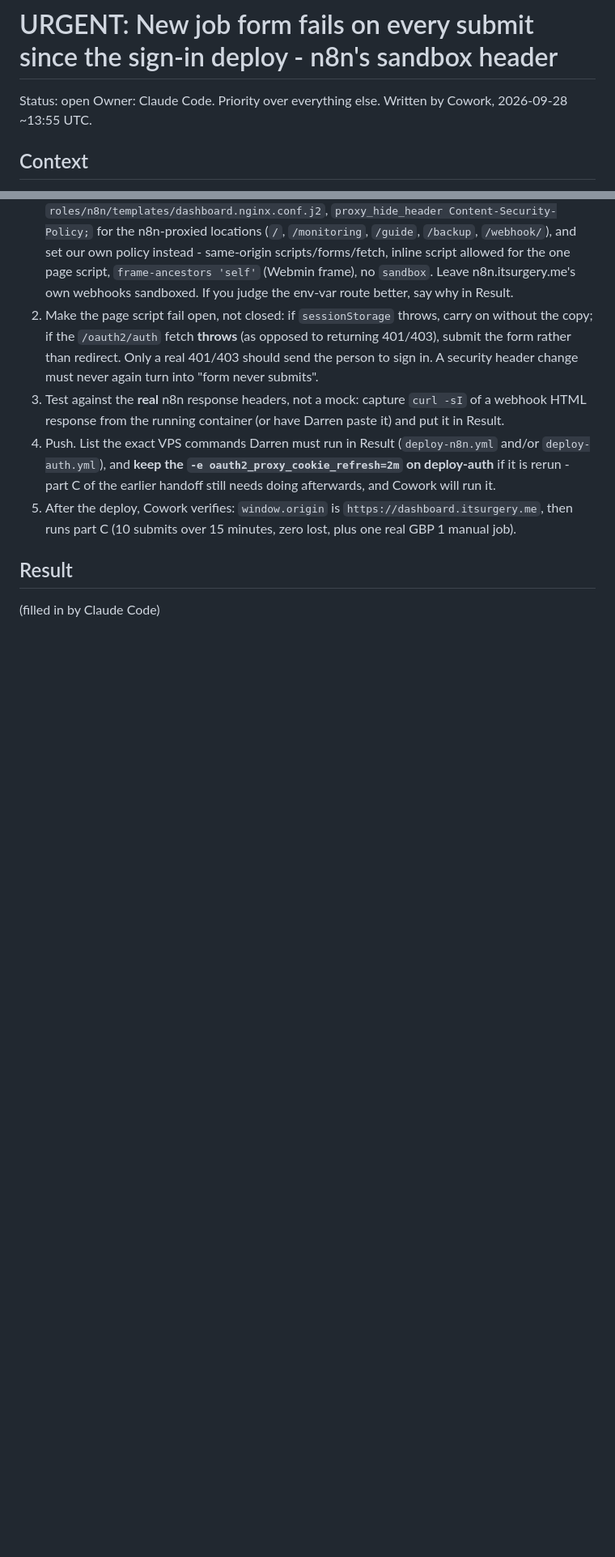
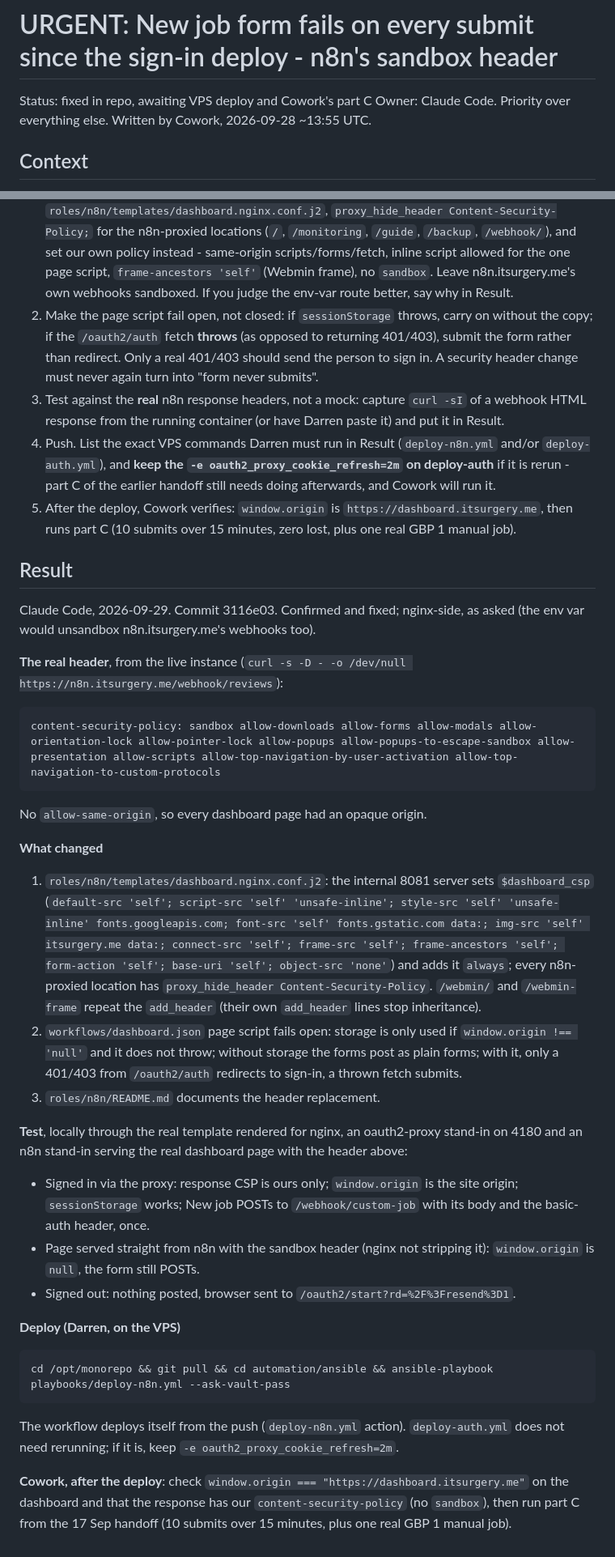
Before and after one commit to IT-Architect-UK/monorepo, a Markdown page: docs/handoffs/2026-09-28-dashboard-sandbox-breaks-form.md, 2 parts joined by grey strips. Shown at 81% size. Rendered like a GitHub page; blank space fills up the shorter version.

Commit message:
Handoff: result of the dashboard sandbox fix
Co-Authored-By: Claude Fable 5.1 <noreply@anthropic.com>
Claude-Session: https://claude.ai/code/session_01THS22e3hFJ1fTJiHzvJ5x2

````diff
--- a/docs/handoffs/2026-09-28-dashboard-sandbox-breaks-form.md
+++ b/docs/handoffs/2026-09-28-dashboard-sandbox-breaks-form.md
@@ -1,6 +1,6 @@
 # URGENT: New job form fails on every submit since the sign-in deploy - n8n's sandbox header
 
-Status: open
+Status: fixed in repo, awaiting VPS deploy and Cowork's part C
 Owner: Claude Code. Priority over everything else.
 Written by Cowork, 2026-09-28 ~13:55 UTC.
 
@@ -79,4 +79,59 @@ use it until this is fixed.
 
 ## Result
 
-(filled in by Claude Code)
+Claude Code, 2026-09-29. Commit 3116e03. Confirmed and fixed; nginx-side, as
+asked (the env var would unsandbox n8n.itsurgery.me's webhooks too).
+
+**The real header**, from the live instance (`curl -s -D - -o /dev/null
+https://n8n.itsurgery.me/webhook/reviews`):
+
+```
+content-security-policy: sandbox allow-downloads allow-forms allow-modals allow-orientation-lock allow-pointer-lock allow-popups allow-popups-to-escape-sandbox allow-presentation allow-scripts allow-top-navigation-by-user-activation allow-top-navigation-to-custom-protocols
+```
+
+No `allow-same-origin`, so every dashboard page had an opaque origin.
+
+**What changed**
+
+1. `roles/n8n/templates/dashboard.nginx.conf.j2`: the internal 8081 server
+   sets `$dashboard_csp` (`default-src 'self'; script-src 'self'
+   'unsafe-inline'; style-src 'self' 'unsafe-inline' fonts.googleapis.com;
+   font-src 'self' fonts.gstatic.com data:; img-src 'self' itsurgery.me
+   data:; connect-src 'self'; frame-src 'self'; frame-ancestors 'self';
+   form-action 'self'; base-uri 'self'; object-src 'none'`) and adds it
+   `always`; every n8n-proxied location has `proxy_hide_header
+   Content-Security-Policy`. `/webmin/` and `/webmin-frame` repeat the
+   `add_header` (their own `add_header` lines stop inheritance).
+2. `workflows/dashboard.json` page script fails open: storage is only used
+   if `window.origin !== 'null'` and it does not throw; without storage
+   the forms post as plain forms; with it, only a 401/403 from
+   `/oauth2/auth` redirects to sign-in, a thrown fetch submits.
+3. `roles/n8n/README.md` documents the header replacement.
+
+**Test**, locally through the real template rendered for nginx, an
+oauth2-proxy stand-in on 4180 and an n8n stand-in serving the real
+dashboard page with the header above:
+
+- Signed in via the proxy: response CSP is ours only; `window.origin` is
+  the site origin; `sessionStorage` works; New job POSTs to
+  `/webhook/custom-job` with its body and the basic-auth header, once.
+- Page served straight from n8n with the sandbox header (nginx not
+  stripping it): `window.origin` is `null`, the form still POSTs.
+- Signed out: nothing posted, browser sent to
+  `/oauth2/start?rd=%2F%3Fresend%3D1`.
+
+**Deploy (Darren, on the VPS)**
+
+```
+cd /opt/monorepo && git pull && cd automation/ansible && ansible-playbook playbooks/deploy-n8n.yml --ask-vault-pass
+```
+
+The workflow deploys itself from the push (`deploy-n8n.yml` action).
+`deploy-auth.yml` does not need rerunning; if it is, keep
+`-e oauth2_proxy_cookie_refresh=2m`.
+
+**Cowork, after the deploy**: check `window.origin ===
+"https://dashboard.itsurgery.me"` on the dashboard and that the response
+has our `content-security-policy` (no `sandbox`), then run part C from the
+17 Sep handoff (10 submits over 15 minutes, plus one real GBP 1 manual
+job).
````
